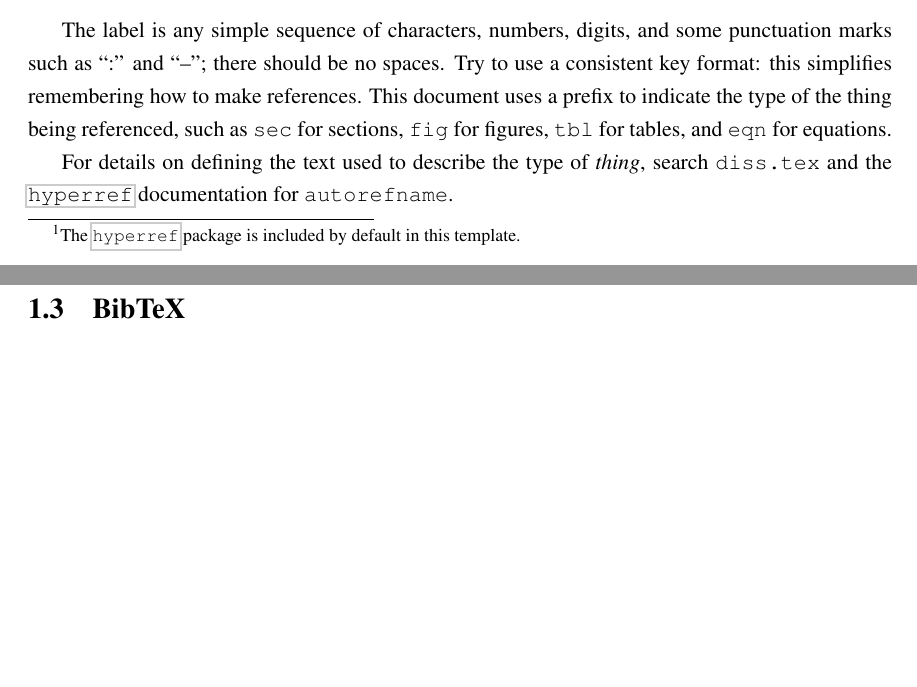
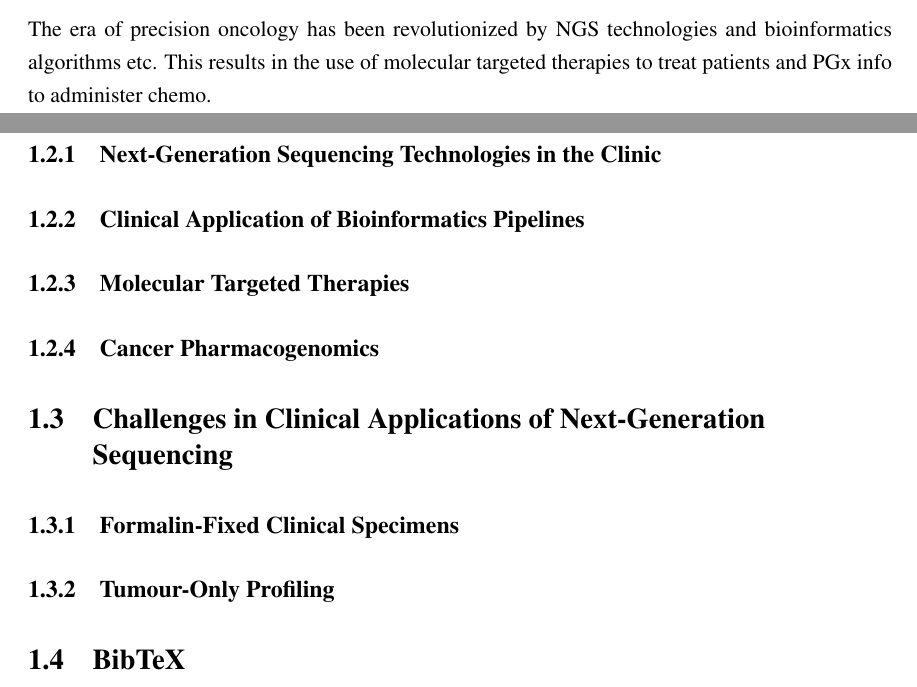
Before and after one commit to esqyap/masters_thesis, a LaTeX thesis (ubcdiss/diss.tex, which reads ubcdiss/intro.tex): two parts of pages 10 and 11 of 20 before the commit and two parts of pages 10 and 11 of 21 after it, joined at a grey line, cut at the place of the change, the shorter picture padded with empty space. Compiled offline with pdfLaTeX.

Commit message:
some intro

```diff
--- a/ubcdiss/diss.tex
+++ b/ubcdiss/diss.tex
@@ -288,7 +288,7 @@
 %% Document meta-data: be sure to also change the \hypersetup information
 %%
 
-\title{\scshape\bfseries Targeted Next Generation Sequencing Panel for Clinical Diagnostics of Solid Tumours}
+\title{\scshape\bfseries Targeted Next-Generation Sequencing for Clinical Diagnostics of Solid Tumours}
 %\subtitle{If you want a subtitle}
 
 \author{Shyong Quin Yap}
--- a/ubcdiss/intro.tex
+++ b/ubcdiss/intro.tex
@@ -17,4 +19,3 @@ package's\ \verb+\autoref{}+ command\footnote{%
-    The \latexpackage{hyperref} package is included by default in this
-    template.}
-makes it easier still.
+The era of precision oncology has been revolutionized by NGS technologies and bioinformatics algorithms etc. This results in the use of molecular targeted therapies to treat patients and PGx info to administer chemo.
 
+\subsection{Next-Generation Sequencing Technologies in the Clinic}
@@ -41,16 +22,17 @@ thing being referenced, so the example above is rendered as
 
-The label is any simple sequence of characters, numbers, digits,
-and some punctuation marks such as ``:'' and ``--''; there should
-be no spaces.  Try to use a consistent key format: this simplifies
-remembering how to make references.  This document uses a prefix
-to indicate the type of the thing being referenced, such as \texttt{sec}
-for sections, \texttt{fig} for figures, \texttt{tbl} for tables,
-and \texttt{eqn} for equations.
+\subsection{Clinical Application of Bioinformatics Pipelines}
 
-For details on defining the text used to describe the type
-of \emph{thing}, search \file{diss.tex} and the \latexpackage{hyperref}
-documentation for \texttt{autorefname}.
+\subsection{Molecular Targeted Therapies}
 
+\subsection{Cancer Pharmacogenomics}
+
+%%%%%%%%%%%%%%%%%%%%%%%%%%%%%%%%%%%%%%%%%%%%%%%%%%%%%%%%%%%%%%%%%%%%%%
+\section{Challenges in Clinical Applications of Next-Generation Sequencing}
+\label{sec:ChallengesinClinicalApplicationsofNext-GenerationSequencing}
+
+\subsection{Formalin-Fixed Clinical Specimens}
+
+\subsection{Tumour-Only Profiling}
 
 %%%%%%%%%%%%%%%%%%%%%%%%%%%%%%%%%%%%%%%%%%%%%%%%%%%%%%%%%%%%%%%%%%%%%%
 \section{BibTeX}
```
Also changed, not shown: ubcdiss/._diss.pdf, ubcdiss/diss.pdf, ubcdiss/doc.pdf, ubcdiss/intro.tex (30 more changed lines), 8 other files.
